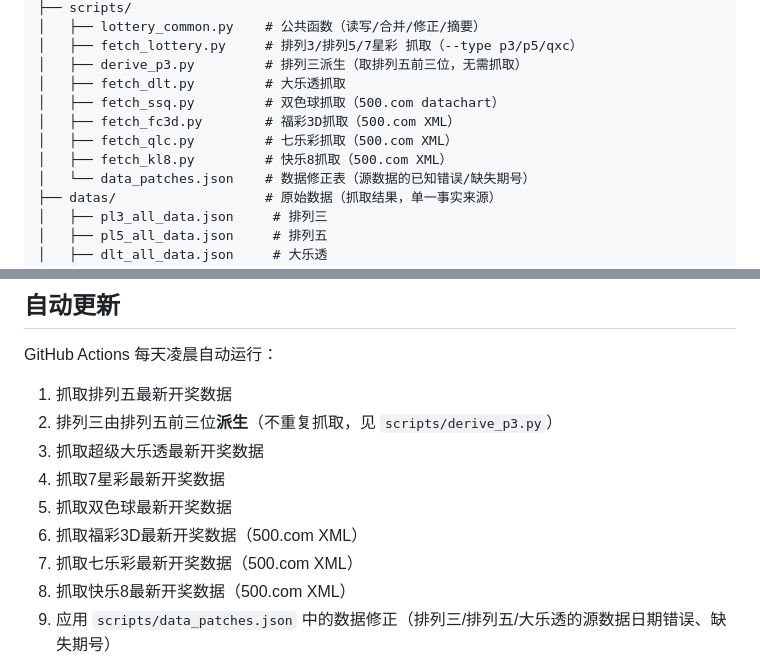
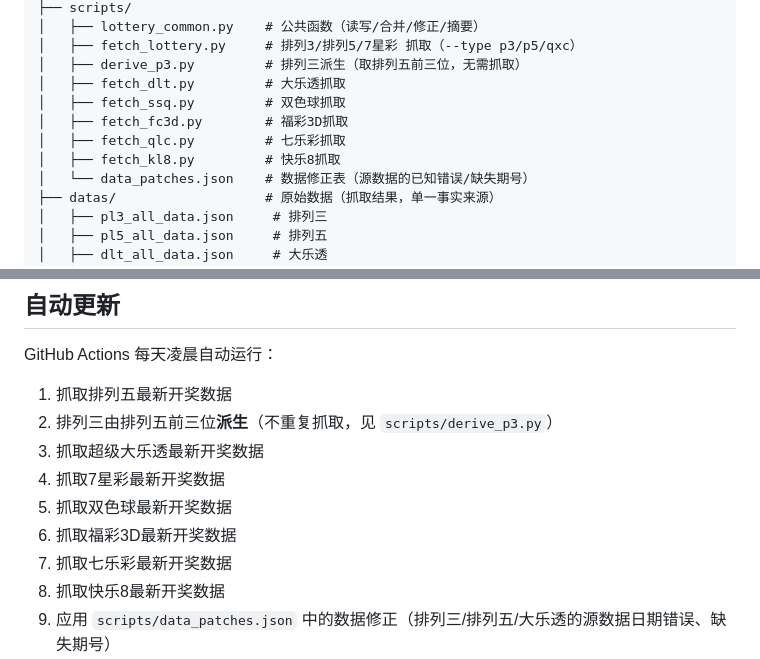
Before and after one commit to ahbencat/futurefortune, a Markdown page: README.md, 2 parts joined by grey strips. GitHub-like rendering.

Commit message:
docs: README 移除数据源站名，抓取步骤与文件结构注释统一

```diff
--- a/README.md
+++ b/README.md
@@ -92,10 +92,10 @@
 │   ├── fetch_lottery.py     # 排列3/排列5/7星彩 抓取（--type p3/p5/qxc）
 │   ├── derive_p3.py         # 排列三派生（取排列五前三位，无需抓取）
 │   ├── fetch_dlt.py         # 大乐透抓取
-│   ├── fetch_ssq.py         # 双色球抓取（500.com datachart）
-│   ├── fetch_fc3d.py        # 福彩3D抓取（500.com XML）
-│   ├── fetch_qlc.py         # 七乐彩抓取（500.com XML）
-│   ├── fetch_kl8.py         # 快乐8抓取（500.com XML）
+│   ├── fetch_ssq.py         # 双色球抓取
+│   ├── fetch_fc3d.py        # 福彩3D抓取
+│   ├── fetch_qlc.py         # 七乐彩抓取
+│   ├── fetch_kl8.py         # 快乐8抓取
 │   └── data_patches.json    # 数据修正表（源数据的已知错误/缺失期号）
 ├── datas/                   # 原始数据（抓取结果，单一事实来源）
 │   ├── pl3_all_data.json     # 排列三
@@ -119,9 +119,9 @@ GitHub Actions 每天凌晨自动运行：
 3. 抓取超级大乐透最新开奖数据
 4. 抓取7星彩最新开奖数据
 5. 抓取双色球最新开奖数据
-6. 抓取福彩3D最新开奖数据（500.com XML）
-7. 抓取七乐彩最新开奖数据（500.com XML）
-8. 抓取快乐8最新开奖数据（500.com XML）
+6. 抓取福彩3D最新开奖数据
+7. 抓取七乐彩最新开奖数据
+8. 抓取快乐8最新开奖数据
 9. 应用 `scripts/data_patches.json` 中的数据修正（排列三/排列五/大乐透的源数据日期错误、缺失期号）
 10. 生成 `docs/assets/data/` 下的 `data.js`、`data_p3.js`、`data_dlt.js`、`data_qxc.js`、`data_ssq.js`、`data_fc3d.js`、`data_qlc.js`、`data_kl8.js`
 11. 刷新 README 数据概览表
```
